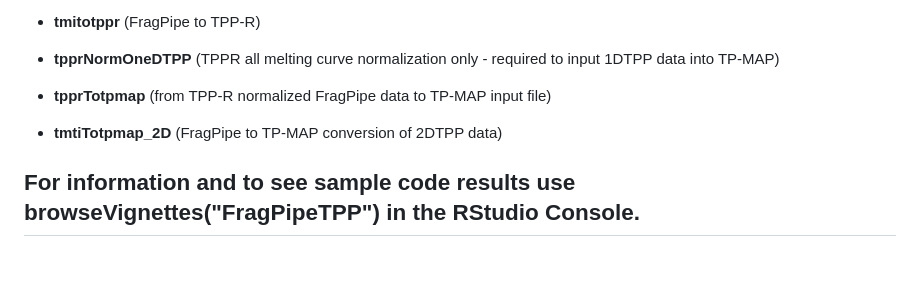
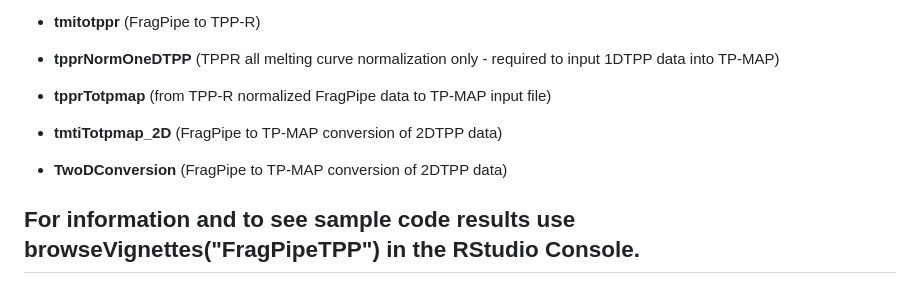
Before and after one commit to Nesvilab/FragPipeTPP, a Markdown page: README.md, the part around the change. Drawn GitHub-style; blank space fills up the shorter version.

```diff
--- a/README.md
+++ b/README.md
@@ -93,4 +93,6 @@ There are three functions to use:
 
 - **tmtiTotpmap_2D** (FragPipe to TP-MAP conversion of 2DTPP data)
 
+- **TwoDConversion** (FragPipe to TP-MAP conversion of 2DTPP data)
+
 ## For information and to see sample code results use browseVignettes("FragPipeTPP") in the RStudio Console.
```
